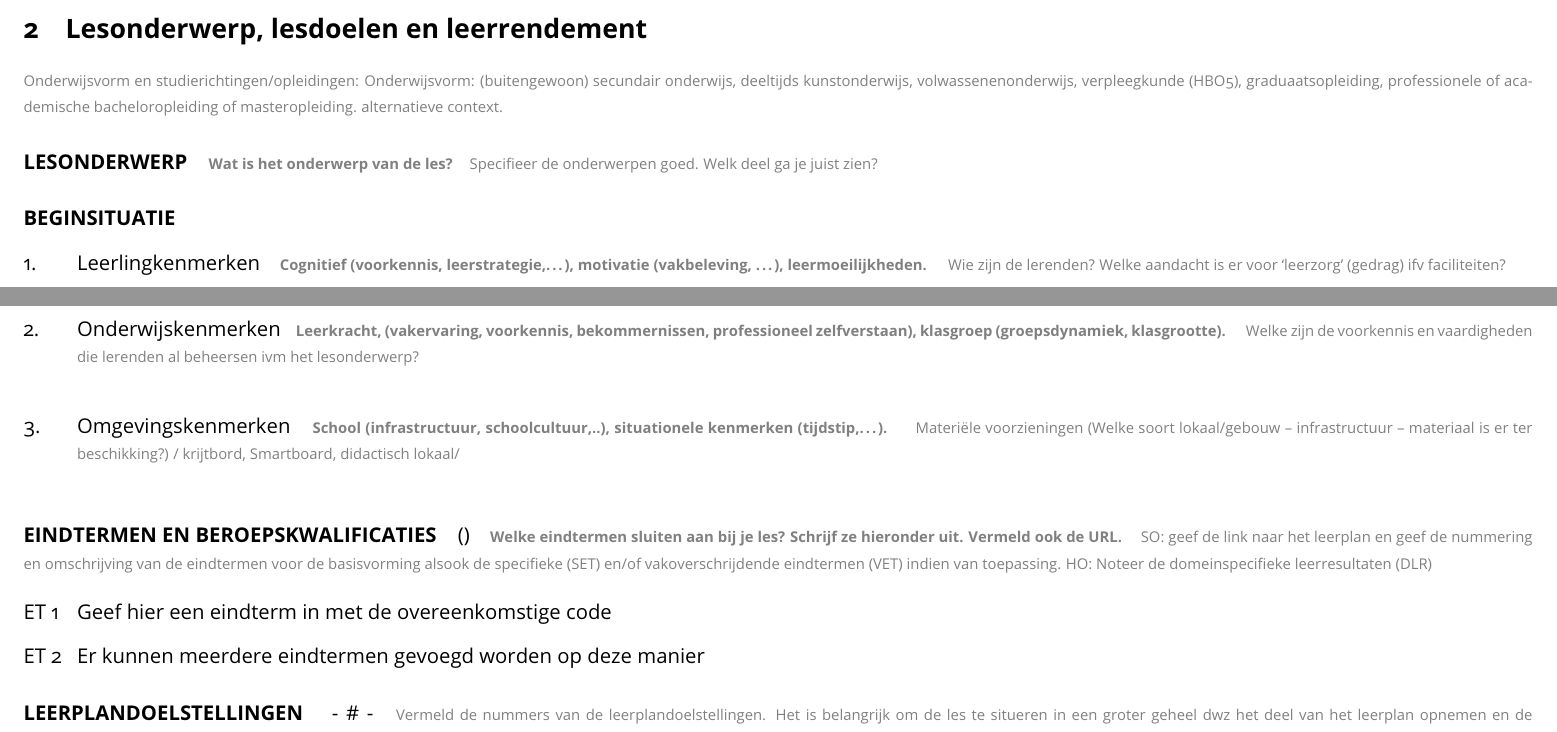
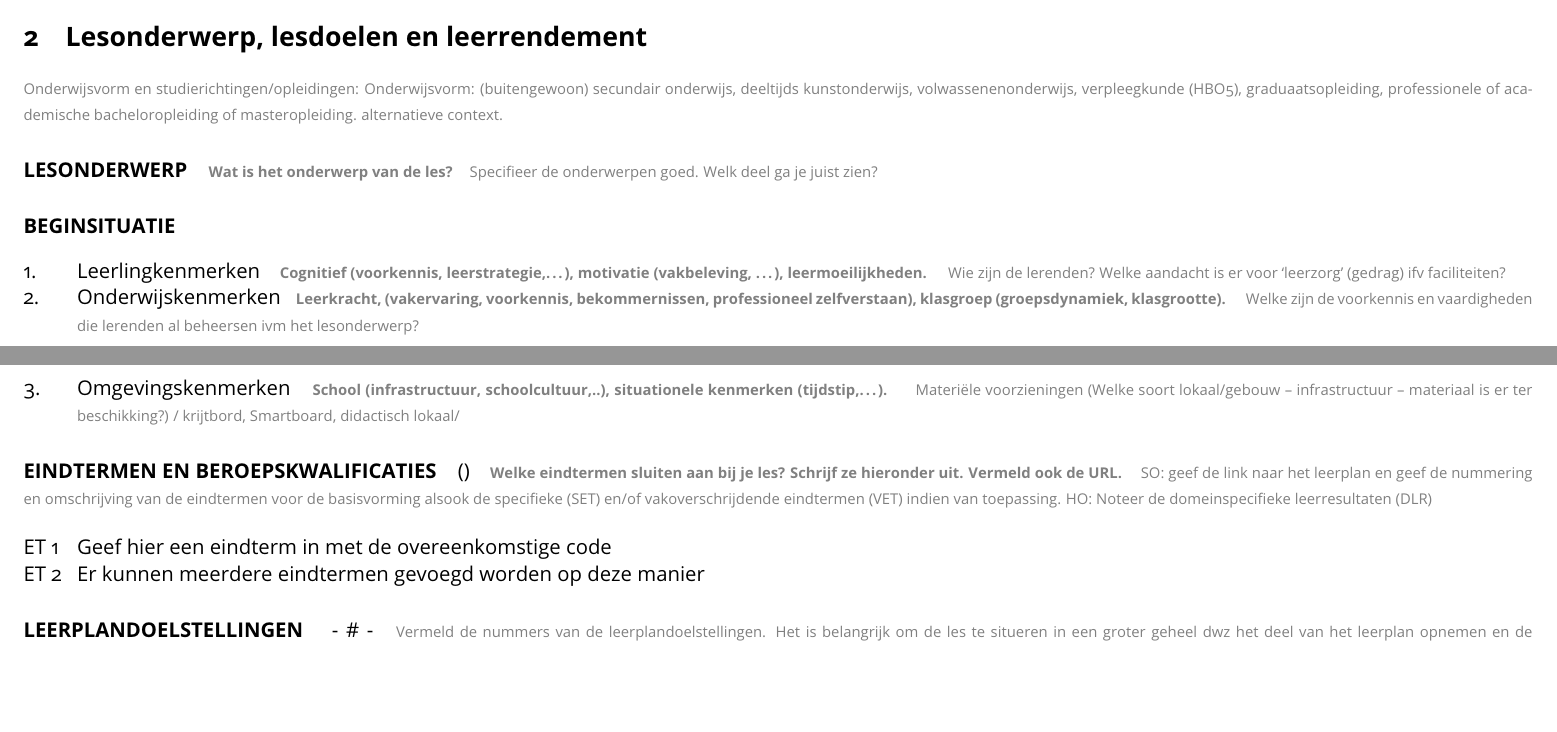
Before and after one commit to Allyson-Robert/UHasselt-Lesvoorbereidingsformulier-LaTeX-template, a LaTeX document (lvb-main.tex, which reads Lesvoorbereiding/lesdoelen.tex, uhlvb.cls): two parts of pages 1 and 2 of 5, joined at a grey line, cut so that both start at the same text, the shorter picture padded with empty space. Compiled offline with pdfLaTeX.

Commit message:
small changes

```diff
--- a/Lesvoorbereiding/lesdoelen.tex
+++ b/Lesvoorbereiding/lesdoelen.tex
@@ -11,11 +11,11 @@
 % Complete the elements
 \allCapsPar{Beginsituatie}
     \begin{enumerate}
-        \item{Leerlingkenmerken \helpllnken \\
+        \item{Leerlingkenmerken \helpllnken
         }
-        \item{Onderwijskenmerken \helplkrken \\
+        \item{Onderwijskenmerken \helplkrken
         }
-        \item{Omgevingskenmerken \helpomgvken \\
+        \item{Omgevingskenmerken \helpomgvken
         }
     \end{enumerate}
 
--- a/uhlvb.cls
+++ b/uhlvb.cls
@@ -3,7 +3,7 @@
 
 % Declares itself
 \NeedsTeXFormat{LaTeX2e}
-\ProvidesClass{uhlvb}[2020/10/18 A class built to produce lesson preparation forms in the master of education at Hasselt University]
+\ProvidesClass{uhlvb}[2020/10/24 A class built to produce lesson preparation forms in the master of education at Hasselt University]
 
 %%%%%%%%%%%%%%%%%%%%%%%%%%%%
 %         Packages         %
@@ -65,7 +65,7 @@
 \newcommand{\allCapsPar}[1]{\paragraph{\MakeUppercase{#1}}}
 
 % Align all enumerate environments
-\setlist[enumerate,1]{align=left}
+\setlist[enumerate,1]{align=left,noitemsep}
 
 % Custom lengths
 \newlength{\msize}
```
